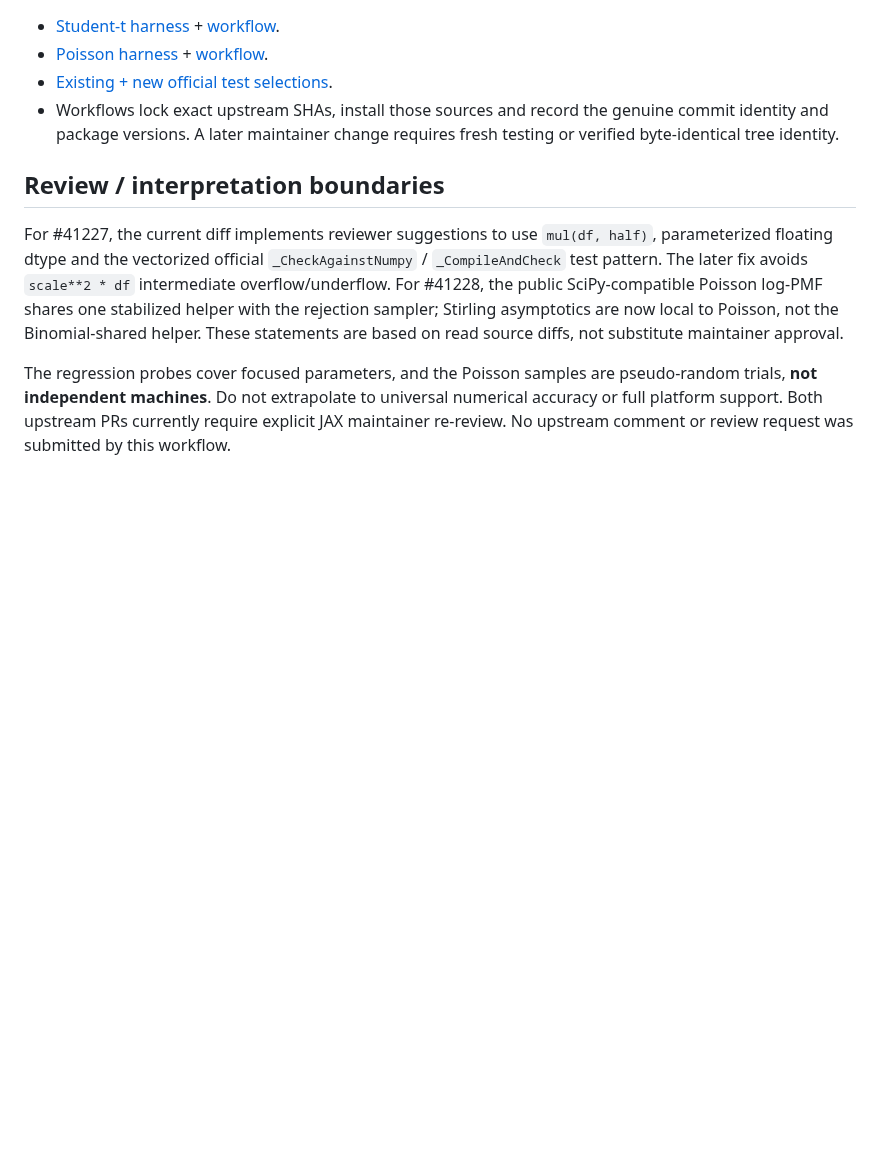
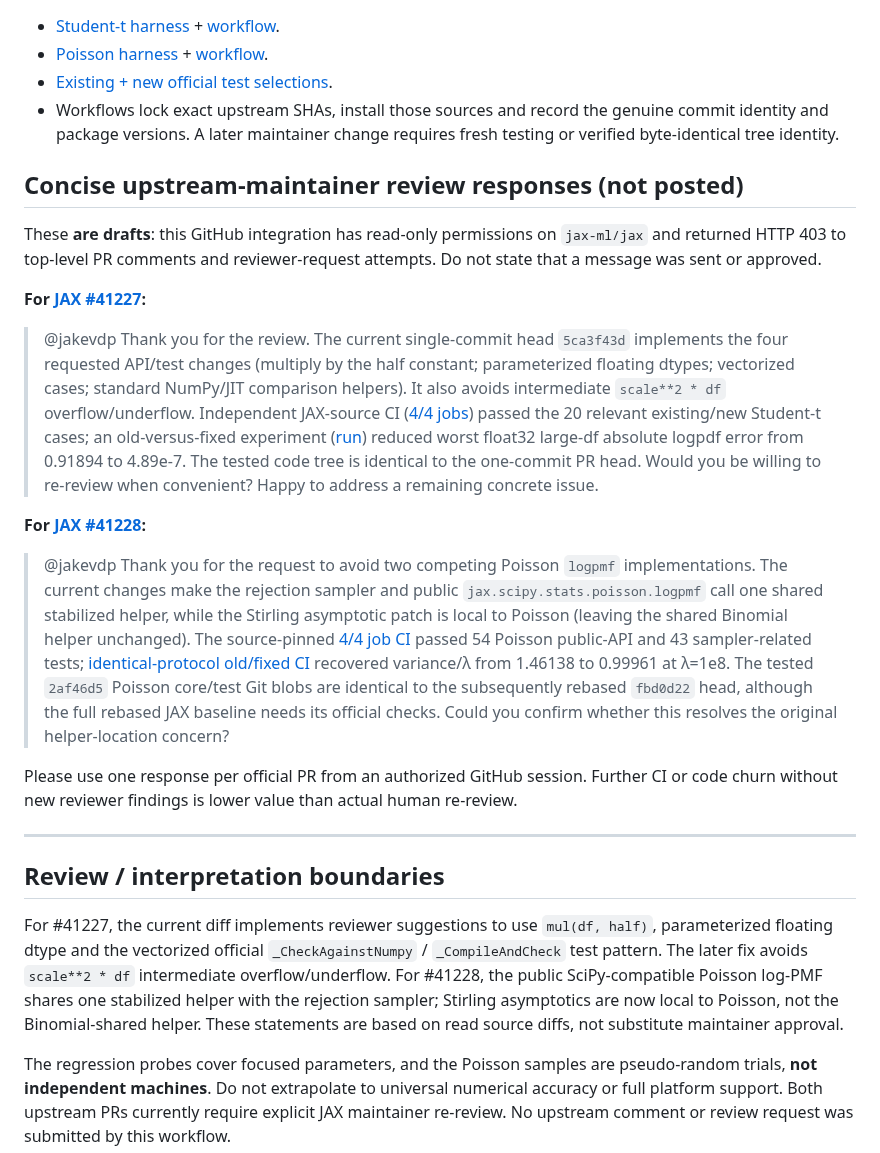
Before and after one commit to lindicaphxag-tech/kaggle, a Markdown page: validation/JAX_41227_41228_PUBLIC_MERGE_EVIDENCE_20261011.md, the part around the change. GitHub-like rendering; blank space fills up the shorter version.

Commit message:
Publish reviewer-ready JAX concise change responses alongside public latest-head CI and baseline-to-fix evidence

```diff
--- a/validation/JAX_41227_41228_PUBLIC_MERGE_EVIDENCE_20261011.md
+++ b/validation/JAX_41227_41228_PUBLIC_MERGE_EVIDENCE_20261011.md
@@ -56,6 +56,22 @@ Git tree identities are exact values returned by GitHub's git-commit endpoints.
 - [Existing + new official test selections](../.github/workflows/upstream-jax-flagship-review.yml).
 - Workflows lock exact upstream SHAs, install those sources and record the genuine commit identity and package versions. A later maintainer change requires fresh testing or verified byte-identical tree identity.
 
+## Concise upstream-maintainer review responses (not posted)
+
+These **are drafts**: this GitHub integration has read-only permissions on `jax-ml/jax` and returned HTTP 403 to top-level PR comments and reviewer-request attempts. Do not state that a message was sent or approved.
+
+**For [JAX #41227](https://github.com/jax-ml/jax/pull/41227):**
+
+> @jakevdp Thank you for the review. The current single-commit head `5ca3f43d` implements the four requested API/test changes (multiply by the half constant; parameterized floating dtypes; vectorized cases; standard NumPy/JIT comparison helpers). It also avoids intermediate `scale**2 * df` overflow/underflow. Independent JAX-source CI ([4/4 jobs](https://github.com/lindicaphxag-tech/kaggle/actions/runs/38081399284)) passed the 20 relevant existing/new Student-t cases; an old-versus-fixed experiment ([run](https://github.com/lindicaphxag-tech/kaggle/actions/runs/38077445868)) reduced worst float32 large-df absolute logpdf error from 0.91894 to 4.89e-7. The tested code tree is identical to the one-commit PR head. Would you be willing to re-review when convenient? Happy to address a remaining concrete issue.
+
+**For [JAX #41228](https://github.com/jax-ml/jax/pull/41228):**
+
+> @jakevdp Thank you for the request to avoid two competing Poisson `logpmf` implementations. The current changes make the rejection sampler and public `jax.scipy.stats.poisson.logpmf` call one shared stabilized helper, while the Stirling asymptotic patch is local to Poisson (leaving the shared Binomial helper unchanged). The source-pinned [4/4 job CI](https://github.com/lindicaphxag-tech/kaggle/actions/runs/38081399284) passed 54 Poisson public-API and 43 sampler-related tests; [identical-protocol old/fixed CI](https://github.com/lindicaphxag-tech/kaggle/actions/runs/38081402392) recovered variance/λ from 1.46138 to 0.99961 at λ=1e8. The tested `2af46d5` Poisson core/test Git blobs are identical to the subsequently rebased `fbd0d22` head, although the full rebased JAX baseline needs its official checks. Could you confirm whether this resolves the original helper-location concern?
+
+Please use one response per official PR from an authorized GitHub session. Further CI or code churn without new reviewer findings is lower value than actual human re-review.
+
+---
+
 ## Review / interpretation boundaries
 
 For #41227, the current diff implements reviewer suggestions to use `mul(df, half)`, parameterized floating dtype and the vectorized official `_CheckAgainstNumpy` / `_CompileAndCheck` test pattern. The later fix avoids `scale**2 * df` intermediate overflow/underflow. For #41228, the public SciPy-compatible Poisson log-PMF shares one stabilized helper with the rejection sampler; Stirling asymptotics are now local to Poisson, not the Binomial-shared helper. These statements are based on read source diffs, not substitute maintainer approval.
```
